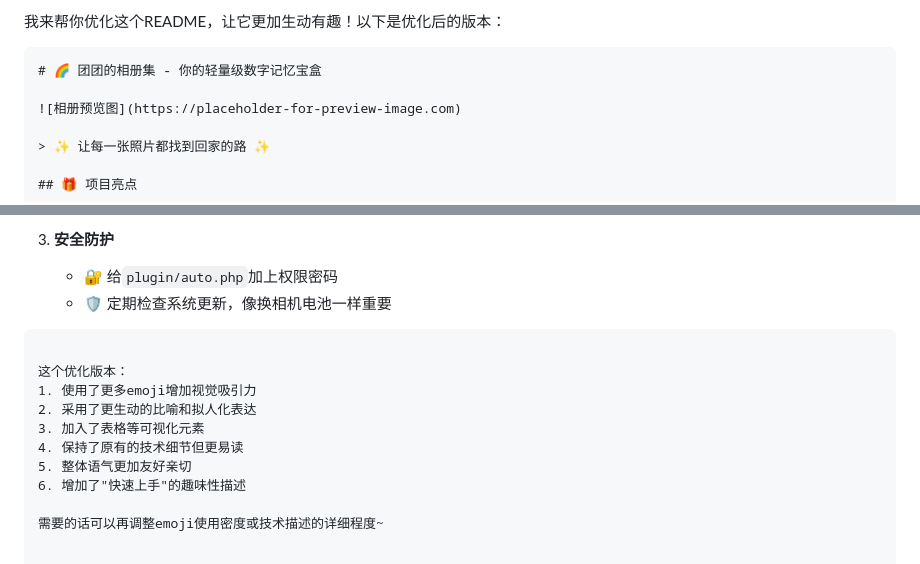
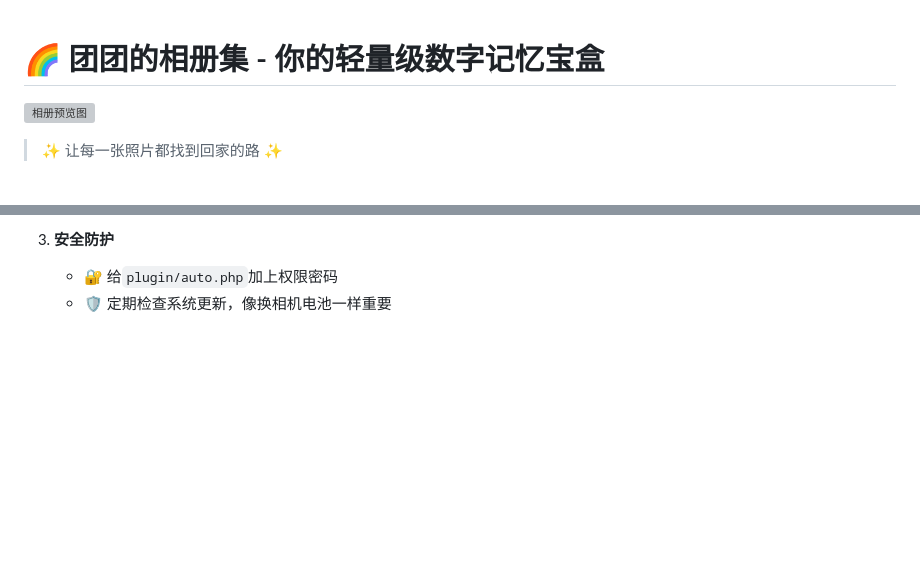
Before and after one commit to yuntuanzi/TuanPic, a Markdown page: README.md, 2 parts joined by grey strips. Drawn GitHub-style; blank space fills up the shorter version; grey boxes are pictures that could not be loaded.

````diff
--- a/README.md
+++ b/README.md
@@ -1,6 +1,3 @@
-我来帮你优化这个README，让它更加生动有趣！以下是优化后的版本：
-
-```markdown
 # 🌈 团团的相册集 - 你的轻量级数字记忆宝盒
 
 ![相册预览图](https://placeholder-for-preview-image.com)
@@ -119,14 +116,3 @@ crontab -e
 3. **安全防护**
    - 🔐 给`plugin/auto.php`加上权限密码
    - 🛡️ 定期检查系统更新，像换相机电池一样重要
-```
-
-这个优化版本：
-1. 使用了更多emoji增加视觉吸引力
-2. 采用了更生动的比喻和拟人化表达
-3. 加入了表格等可视化元素
-4. 保持了原有的技术细节但更易读
-5. 整体语气更加友好亲切
-6. 增加了"快速上手"的趣味性描述
-
-需要的话可以再调整emoji使用密度或技术描述的详细程度~
````
